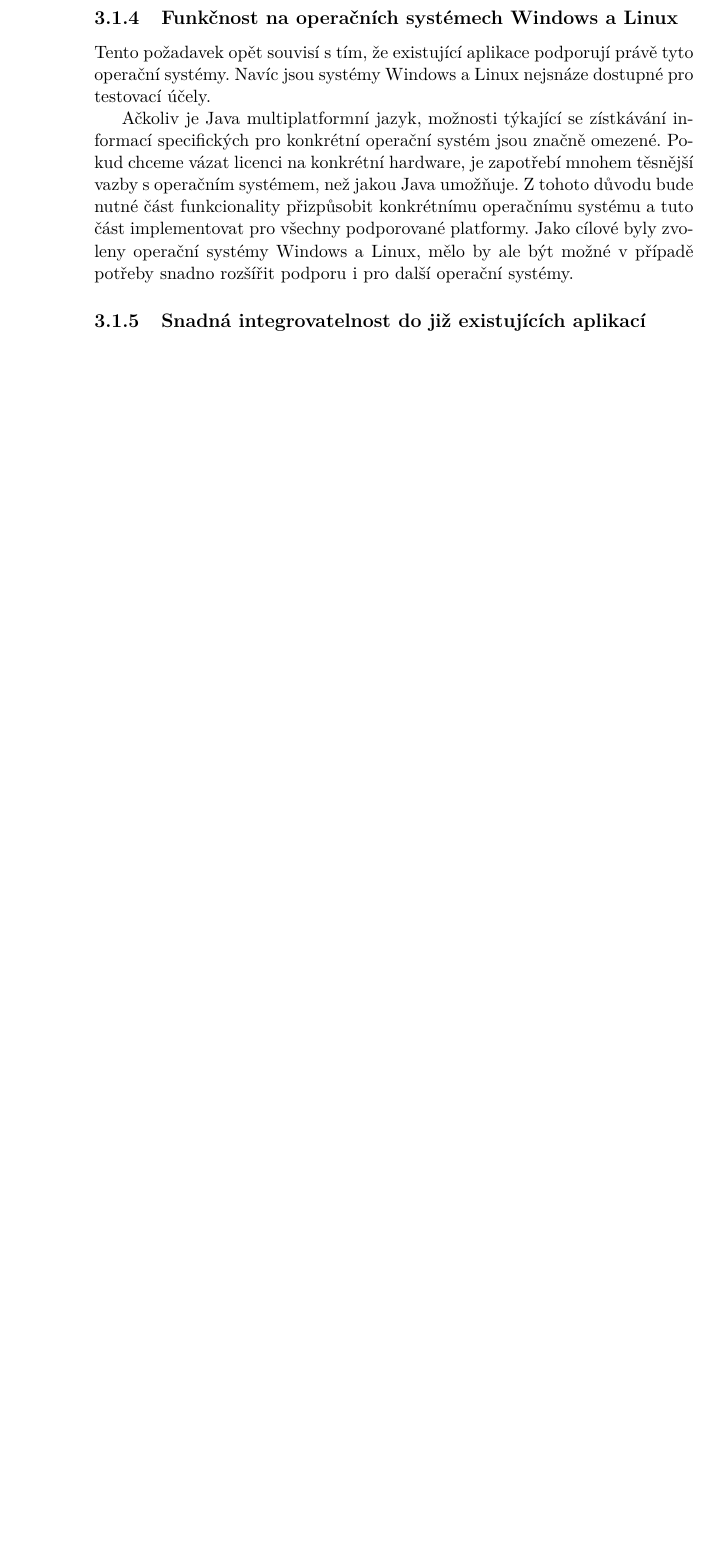
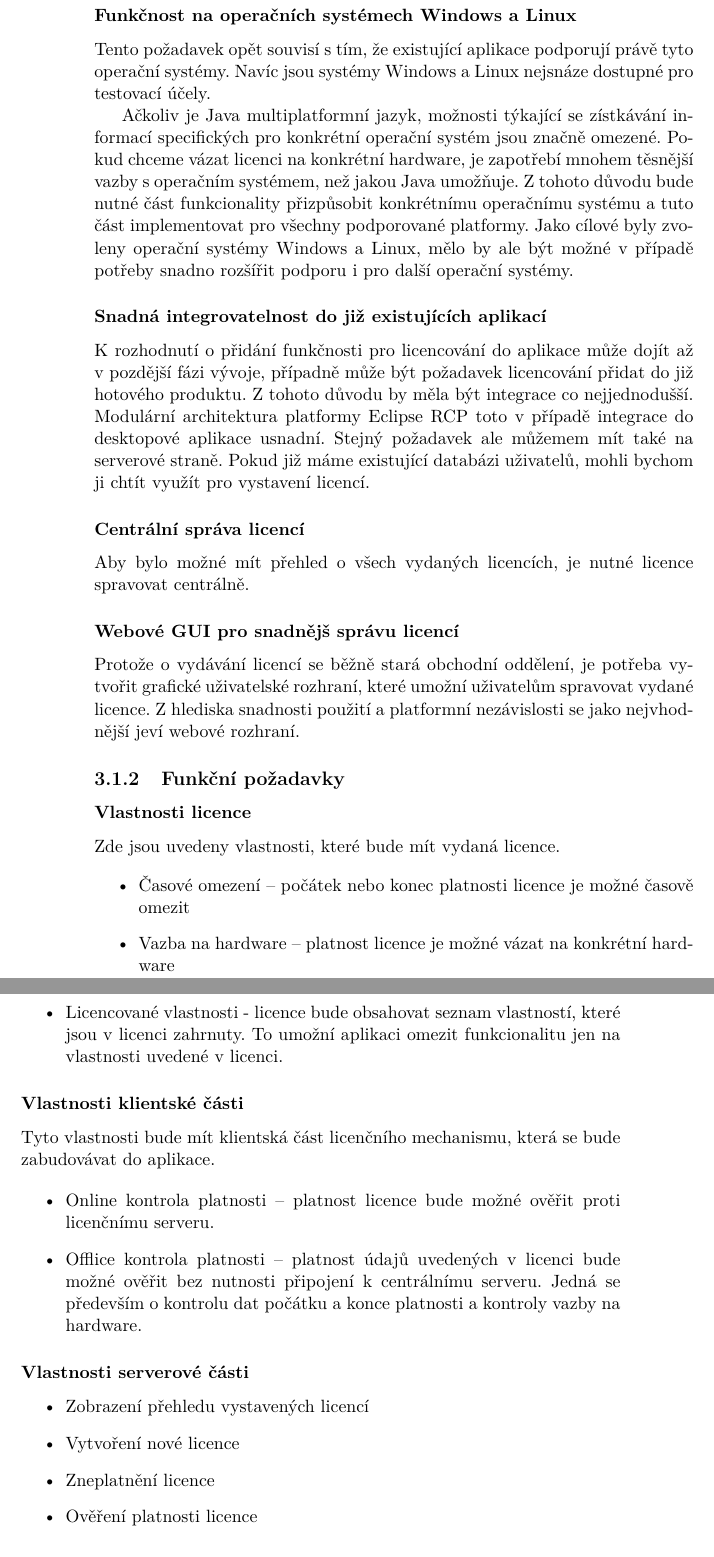
Before and after one commit to vybirjan/MP, a LaTeX thesis (DP_Vybiral_Jan_2012.tex, which reads chapters/03-analysis.tex): part of page 28 of 31 before the commit and two parts of pages 28 and 29 of 33 after it, the two joined at a grey line, cut so that both start at the same text, the shorter picture padded with empty space. Compiled offline with pdfLaTeX.

Commit message:
added more to chapter 3

```diff
--- a/chapters/03-analysis.tex
+++ b/chapters/03-analysis.tex
@@ -46,9 +48,67 @@ operační systémy Windows a Linux, mělo by ale být možné v případě pot
 rozšířit podporu i pro další operační systémy.
 
 
-\subsection{Snadná integrovatelnost do již existujících aplikací}
+\subsubsection*{Snadná integrovatelnost do již existujících aplikací}
+
+K rozhodnutí o přidání funkčnosti pro licencování do aplikace může dojít až v
+pozdější fázi vývoje, případně může být požadavek licencování přidat do již
+hotového produktu. Z tohoto důvodu by měla být integrace co nejjednodušší.
+Modulární architektura platformy Eclipse RCP toto v případě integrace do
+desktopové aplikace usnadní. Stejný požadavek ale můžemem mít také na serverové
+straně. Pokud již máme existující databázi uživatelů, mohli bychom ji chtít
+využít pro vystavení licencí.
+
+\subsubsection*{Centrální správa licencí}
+
+Aby bylo možné mít přehled o všech vydaných licencích, je nutné licence
+spravovat centrálně.
+
+\subsubsection*{Webové GUI pro snadnějš správu licencí}
+
+Protože o vydávání licencí se běžně stará obchodní oddělení, je potřeba
+vytvořit grafické uživatelské rozhraní, které umožní uživatelům spravovat vydané
+licence. Z hlediska snadnosti použití a platformní nezávislosti se jako
+nejvhodnější jeví webové rozhraní.
 
 
+\subsection{Funkční požadavky}
 
-% \item Centrální správa licencí
- % \item Webové GUI pro snadnějš správu licencí
+\subsubsection*{Vlastnosti licence}
+
+Zde jsou uvedeny vlastnosti, které bude mít vydaná licence.
+
+\begin{itemize}
+  \item Časové omezení – počátek nebo konec platnosti licence je možné časově
+  omezit
+  \item Vazba na hardware – platnost licence je možné vázat na konkrétní
+  hardware
+  \item Licencované vlastnosti - licence bude obsahovat seznam vlastností, které
+  jsou v licenci zahrnuty. To umožní aplikaci omezit funkcionalitu jen na
+  vlastnosti uvedené v licenci.
+\end{itemize}
+
+\subsubsection*{Vlastnosti klientské části}
+
+Tyto vlastnosti bude mít klientská část licenčního mechanismu, která se bude
+zabudovávat do aplikace.
+
+\begin{itemize}
+  \item Online kontrola platnosti – platnost licence bude možné ověřit proti
+  licenčnímu serveru.
+  \item Offlice kontrola platnosti – platnost údajů uvedených v licenci bude
+  možné ověřit bez nutnosti připojení k centrálnímu serveru. Jedná se především
+  o kontrolu dat počátku a konce platnosti a kontroly vazby na hardware.
+\end{itemize}
+
+\subsubsection*{Vlastnosti serverové části}
+
+\begin{itemize}
+  \item Zobrazení přehledu vystavených licencí
+  \item Vytvoření nové licence
+  \item Zneplatnění licence
+  \item Ověření platnosti licence
+\end{itemize}
+
+\section{Architektura}
+
+Jako
```
Also changed, not shown: chapters/03-analysis.tex (8 more changed lines).
